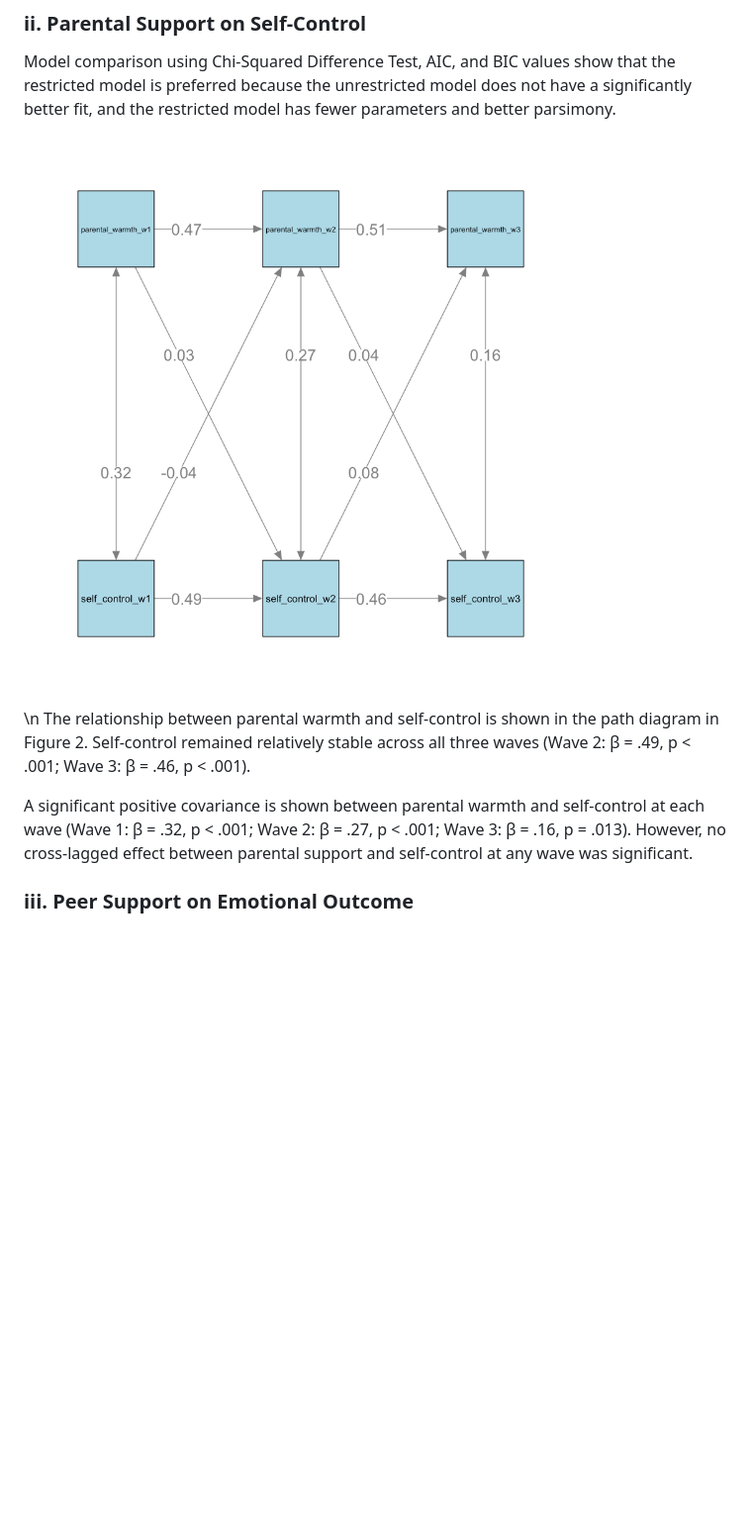
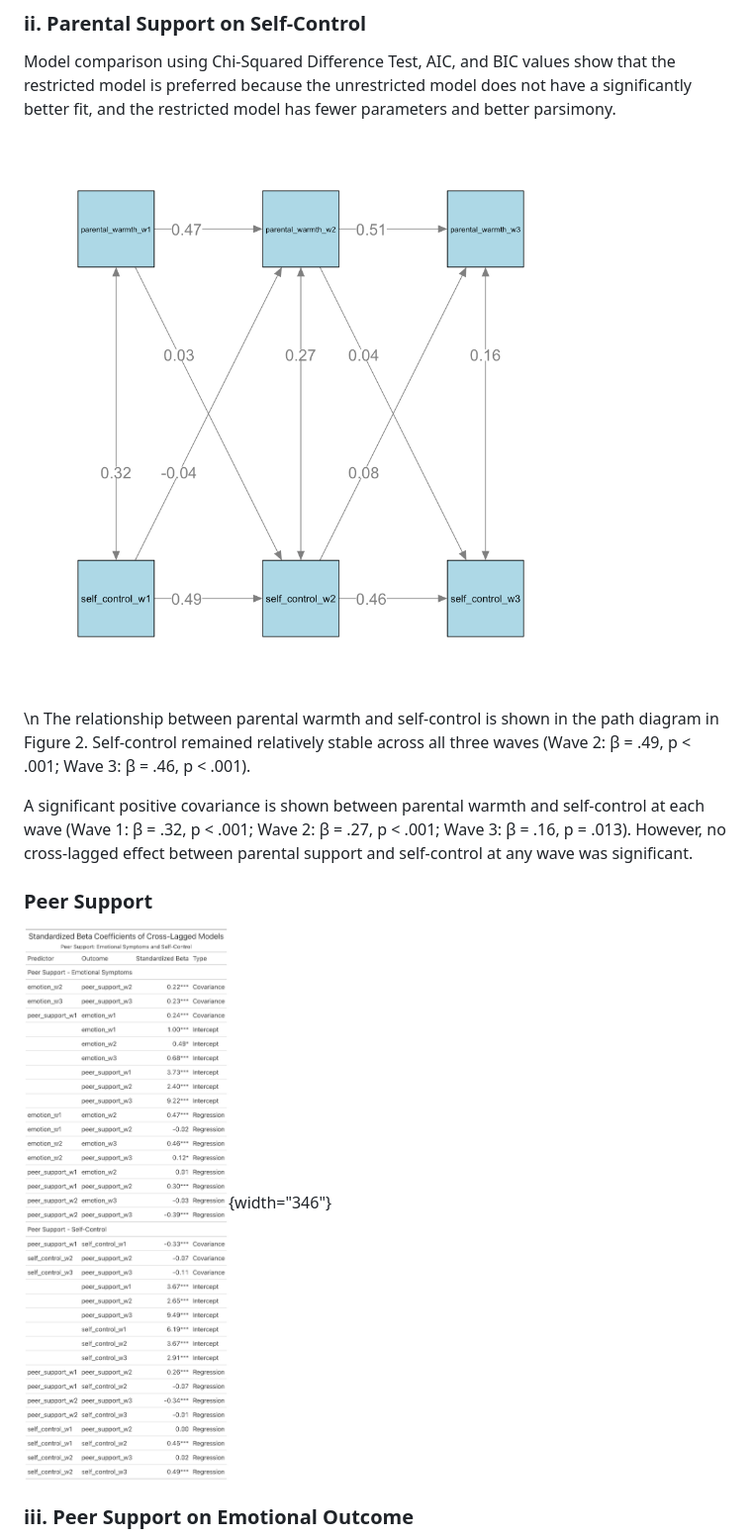
Before and after one commit to longitudinal-data-analysis-prac-2024/team_1_project, a Markdown page: README.md, the part around the change printed below. Shown: that part at 99% size. Rendered like a GitHub page; pictures changed too: plots/peer_support_table.png (added); blank space fills up the shorter version.

Commit message:
coefficient tables

```diff
--- a/README.md
+++ b/README.md
@@ -128,12 +132,16 @@ Model comparison using Chi-Squared Difference Test, AIC, and BIC values show tha
 
 Model comparison using Chi-Squared Difference Test, AIC, and BIC values show that the restricted model is preferred because the unrestricted model does not have a significantly better fit, and the restricted model has fewer parameters and better parsimony.
 
-![**Figure 2. Cross-Lag Model on the relationships between parental warmth and self-control across the transition from primary school (wave 1) to the first (wave 2) and second year (wave 3) of secondary school**](plots/clm_2.png)
+![**Figure 3. Cross-Lag Model on the relationships between parental warmth and self-control across the transition from primary school (wave 1) to the start (wave 2) and end (wave 3) of Year 7**](plots/clm_2.png)
 
 \n The relationship between parental warmth and self-control is shown in the path diagram in Figure 2. Self-control remained relatively stable across all three waves (Wave 2: β = .49, p \< .001; Wave 3: β = .46, p \< .001).
 
 A significant positive covariance is shown between parental warmth and self-control at each wave (Wave 1: β = .32, p \< .001; Wave 2: β = .27, p \< .001; Wave 3: β = .16, p = .013). However, no cross-lagged effect between parental support and self-control at any wave was significant.
 
+### Peer Support
+
+![**Table 3. Standardized beta coefficients from cross-lagged models of peer support, emotional outcome and self-control**](plots/peer_support_table.png){width="346"}
+
 ### iii. Peer Support on Emotional Outcome
 
 Based on the Chi-Squared Difference Test, AIC, and BIC values, the unrestricted model is preferred because it has significantly better fit (p\< .001) compared to the restricted model.
```
Also changed, not shown: other parts of README.md (+7 -3 lines), plots/parental_warmth_table.png (added), 1 other file.
